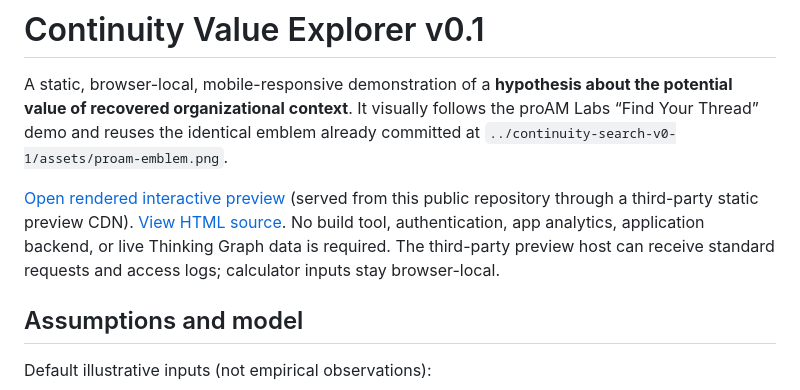
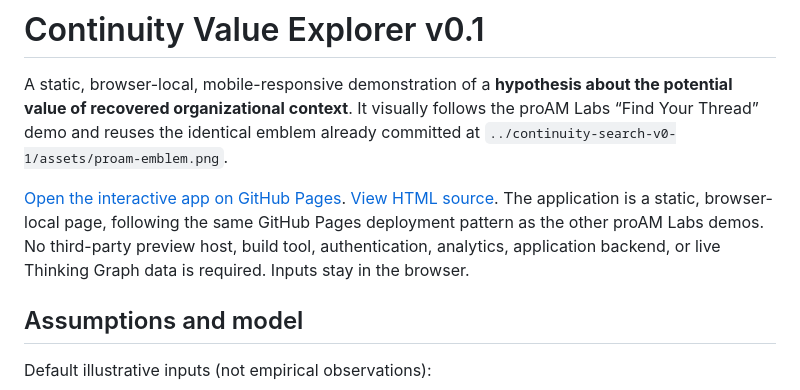
Before and after one commit to jcholman/proam-labs-demos, a Markdown page: continuity-value-v0-1/README.md, the part around the change. GitHub-like rendering.

Commit message:
Remove third-party preview host from calculator documentation

```diff
--- a/continuity-value-v0-1/README.md
+++ b/continuity-value-v0-1/README.md
@@ -2,7 +2,7 @@
 
 A static, browser-local, mobile-responsive demonstration of a **hypothesis about the potential value of recovered organizational context**. It visually follows the proAM Labs “Find Your Thread” demo and reuses the identical emblem already committed at `../continuity-search-v0-1/assets/proam-emblem.png`.
 
-[Open rendered interactive preview](https://raw.githack.com/jcholman/proam-labs-demos/main/continuity-value-v0-1/index.html) (served from this public repository through a third-party static preview CDN). [View HTML source](./index.html). No build tool, authentication, app analytics, application backend, or live Thinking Graph data is required. The third-party preview host can receive standard requests and access logs; calculator inputs stay browser-local.
+[Open the interactive app on GitHub Pages](https://jcholman.github.io/proam-labs-demos/continuity-value-v0-1/). [View HTML source](./index.html). The application is a static, browser-local page, following the same GitHub Pages deployment pattern as the other proAM Labs demos. No third-party preview host, build tool, authentication, analytics, application backend, or live Thinking Graph data is required. Inputs stay in the browser.
 
 ## Assumptions and model
 
```
